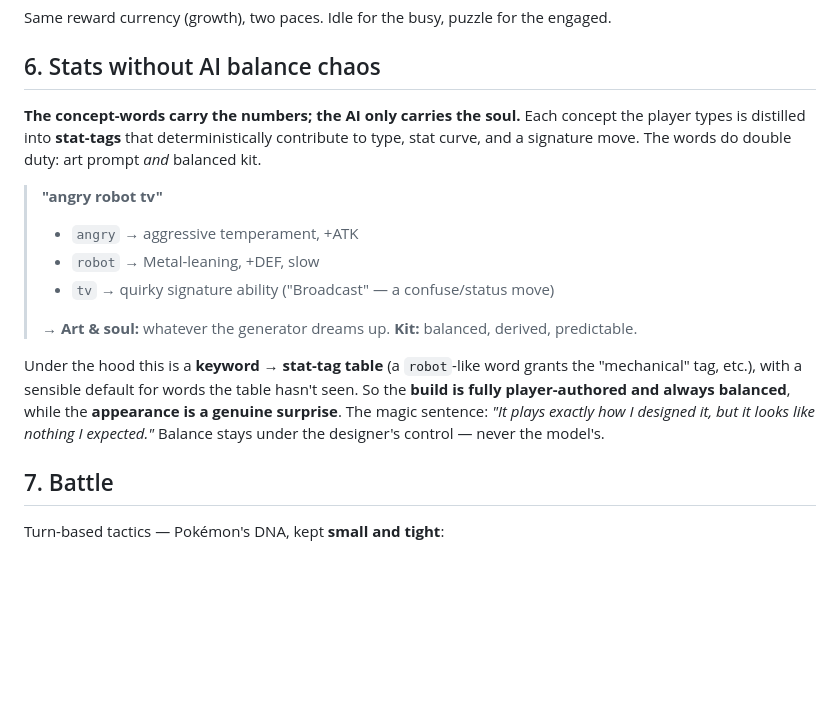
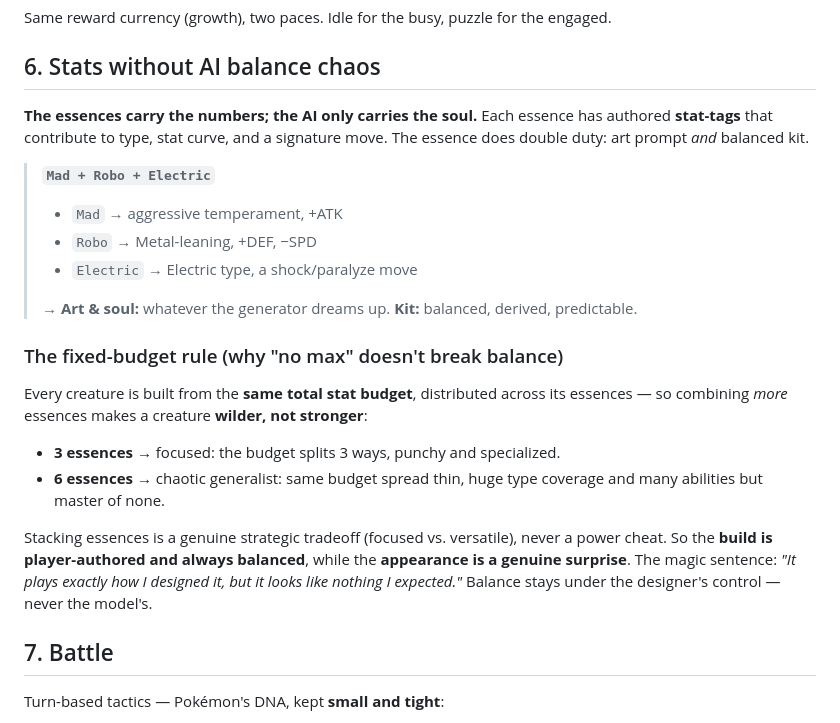
Before and after one commit to 13-1V1/BMeyer, a Markdown page: docs/seedlings-gdd.md, the part around one of its changes. Rendered like a GitHub page; blank space fills up the shorter version.

```diff
--- a/docs/seedlings-gdd.md
+++ b/docs/seedlings-gdd.md
@@ -100,22 +118,30 @@ Same reward currency (growth), two paces. Idle for the busy, puzzle for the enga
 
 ## 6. Stats without AI balance chaos
 
-**The concept-words carry the numbers; the AI only carries the soul.** Each concept the
-player types is distilled into **stat-tags** that deterministically contribute to type,
-stat curve, and a signature move. The words do double duty: art prompt *and* balanced kit.
+**The essences carry the numbers; the AI only carries the soul.** Each essence has authored
+**stat-tags** that contribute to type, stat curve, and a signature move. The essence does
+double duty: art prompt *and* balanced kit.
 
-> **"angry robot tv"**
-> - `angry` → aggressive temperament, +ATK
-> - `robot` → Metal-leaning, +DEF, slow
-> - `tv` → quirky signature ability ("Broadcast" — a confuse/status move)
+> **`Mad + Robo + Electric`**
+> - `Mad` → aggressive temperament, +ATK
+> - `Robo` → Metal-leaning, +DEF, −SPD
+> - `Electric` → Electric type, a shock/paralyze move
 >
 > → **Art & soul:** whatever the generator dreams up. **Kit:** balanced, derived, predictable.
 
-Under the hood this is a **keyword → stat-tag table** (a `robot`-like word grants the
-"mechanical" tag, etc.), with a sensible default for words the table hasn't seen. So the
-**build is fully player-authored and always balanced**, while the **appearance is a genuine
-surprise**. The magic sentence: *"It plays exactly how I designed it, but it looks like
-nothing I expected."* Balance stays under the designer's control — never the model's.
+### The fixed-budget rule (why "no max" doesn't break balance)
+
+Every creature is built from the **same total stat budget**, distributed across its
+essences — so combining *more* essences makes a creature **wilder, not stronger**:
+
+- **3 essences** → focused: the budget splits 3 ways, punchy and specialized.
+- **6 essences** → chaotic generalist: same budget spread thin, huge type coverage and many
+  abilities but master of none.
+
+Stacking essences is a genuine strategic tradeoff (focused vs. versatile), never a power
+cheat. So the **build is player-authored and always balanced**, while the **appearance is a
+genuine surprise**. The magic sentence: *"It plays exactly how I designed it, but it looks
+like nothing I expected."* Balance stays under the designer's control — never the model's.
 
 ## 7. Battle
 
```
Also changed, not shown: other parts of docs/seedlings-gdd.md (+79 -55 lines).
